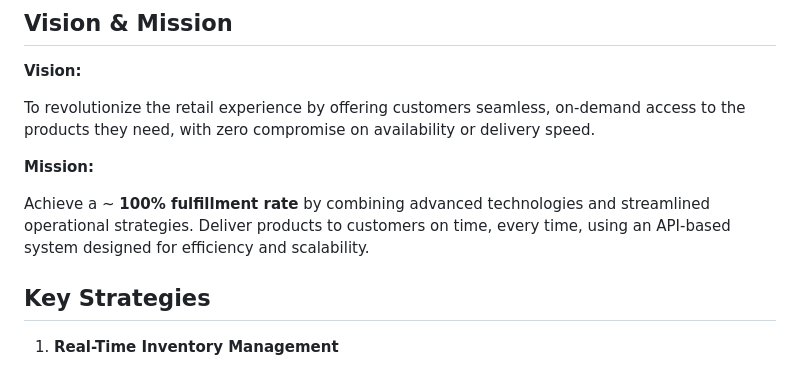
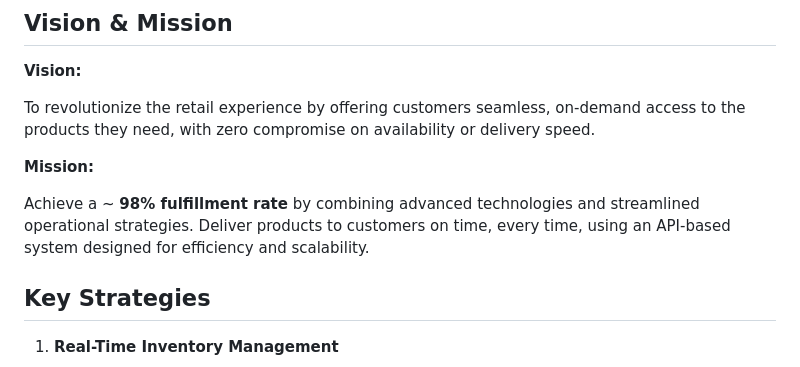
Before and after one commit to SiddheshCodeMaster/Qwikart, a Markdown page: README.md, the part around one of its changes. GitHub-like rendering.

```diff
--- a/README.md
+++ b/README.md
@@ -10,7 +10,7 @@ To revolutionize the retail experience by offering customers seamless, on-demand
 
 **Mission:**
 
-Achieve a ~ **100% fulfillment rate** by combining advanced technologies and streamlined operational strategies. Deliver products to customers on time, every time, using an API-based system designed for efficiency and scalability.
+Achieve a ~ **98% fulfillment rate** by combining advanced technologies and streamlined operational strategies. Deliver products to customers on time, every time, using an API-based system designed for efficiency and scalability.
 
 ## **Key Strategies**
 
```
Also changed, not shown: other parts of README.md (+1 -1 lines).
